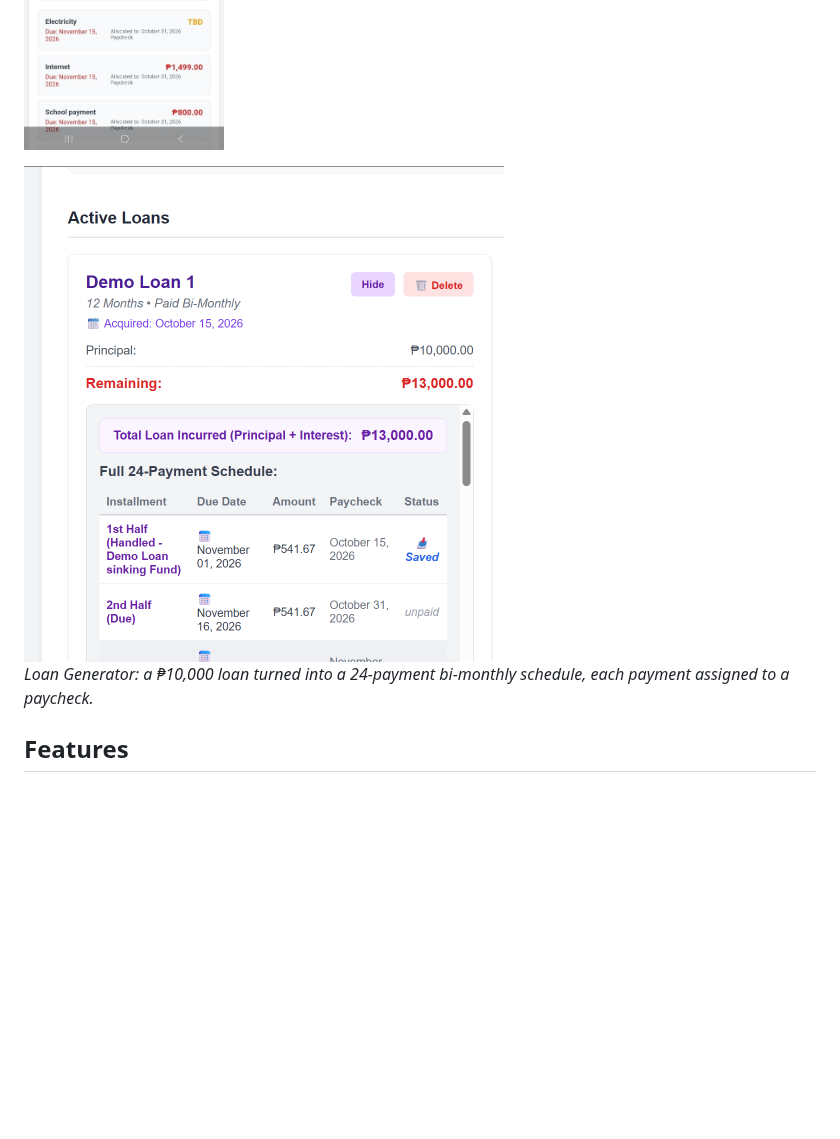
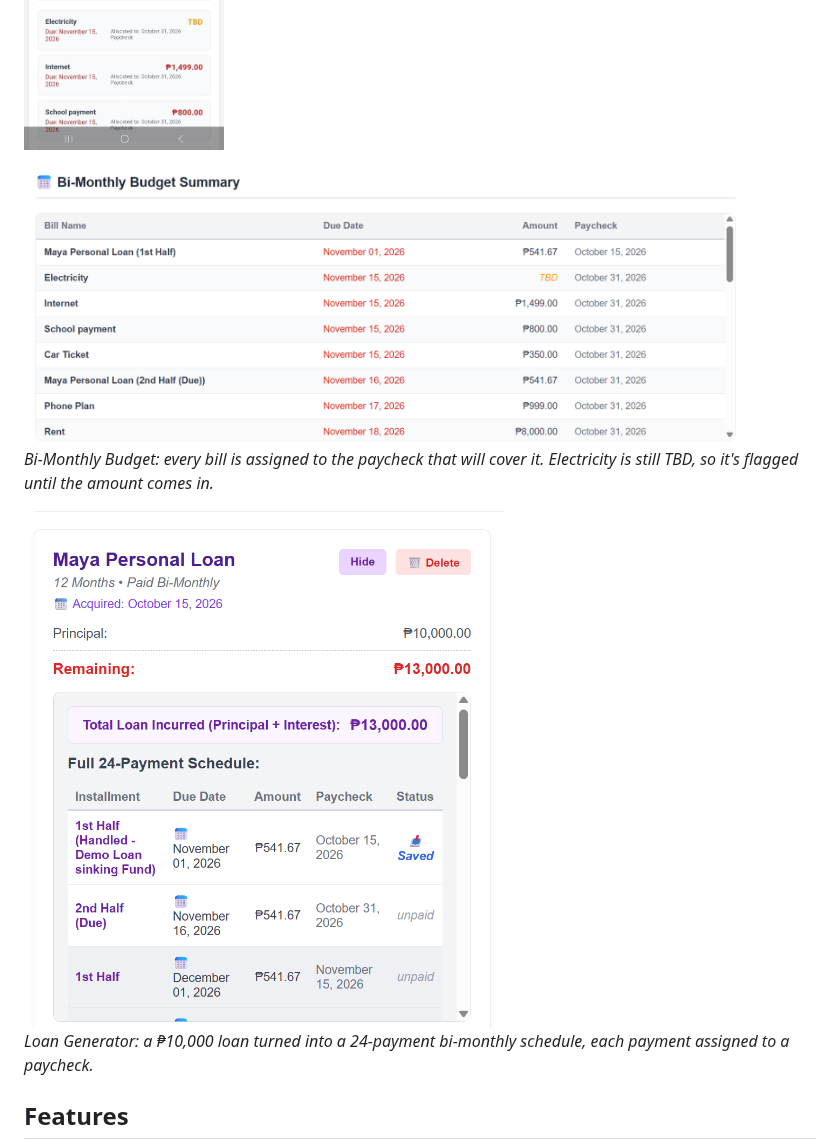
Before and after one commit to rikkirc/budget-app, a Markdown page: README.md, the part around the change. Drawn GitHub-style; pictures changed too: docs/screenshots/desktop-budget-summary.png (added), docs/screenshots/desktop-loan.png; blank space fills up the shorter version.

Commit message:
README: add the Bi-Monthly Budget summary and update the loan screenshot
Co-Authored-By: Claude Opus 5.5 <noreply@anthropic.com>
Claude-Session: https://claude.ai/code/session_016QyV7iFiUs9wqCuQGwTs1j

```diff
--- a/README.md
+++ b/README.md
@@ -10,6 +10,10 @@ The same demo vault on the desktop and on an Android phone, kept in step by live
   <img src="docs/screenshots/desktop-dashboard.png" alt="Desktop dashboard showing total cash, total debt, and the next 5 upcoming bills" width="640">
   <img src="docs/screenshots/phone-dashboard.jpg" alt="The same dashboard on an Android phone" width="200">
 </p>
+
+<img src="docs/screenshots/desktop-budget-summary.png" alt="Bi-Monthly Budget summary: each bill with its due date, amount, and the paycheck that pays it" width="720">
+
+*Bi-Monthly Budget: every bill is assigned to the paycheck that will cover it. Electricity is still TBD, so it's flagged until the amount comes in.*
 
 <img src="docs/screenshots/desktop-loan.png" alt="Loan Generator: a 12-month loan with its full bi-monthly payment schedule" width="480">
 
```
Also changed, not shown: PROGRESS.md (+2 -1 lines).
